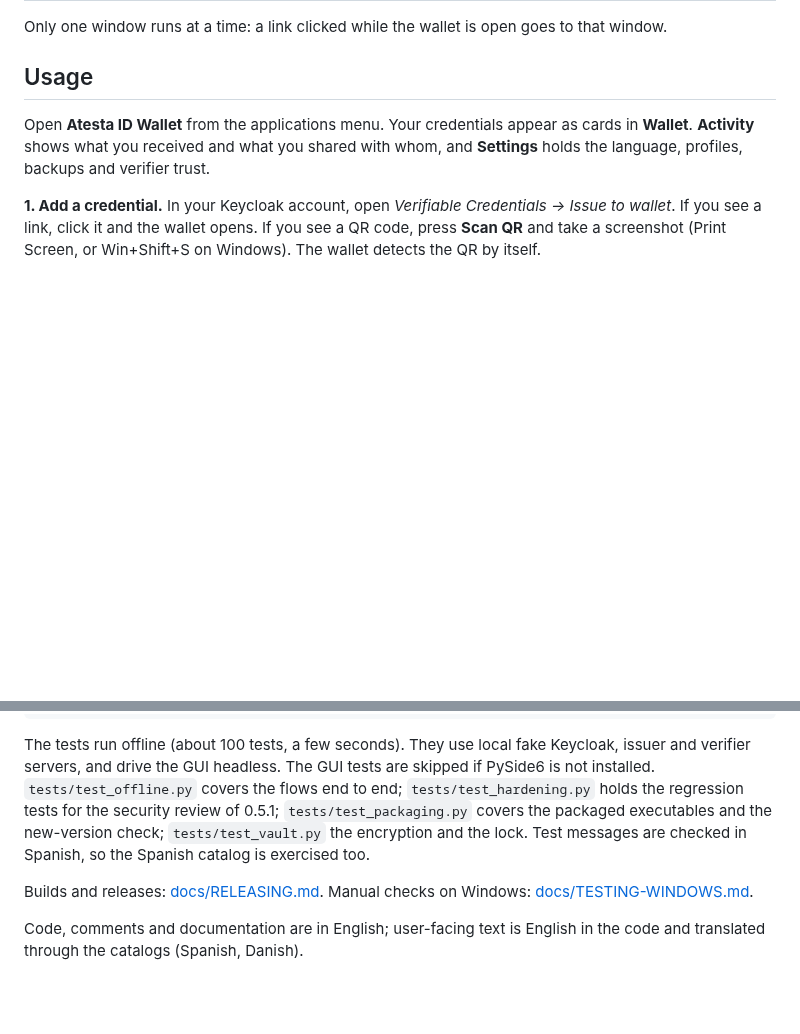
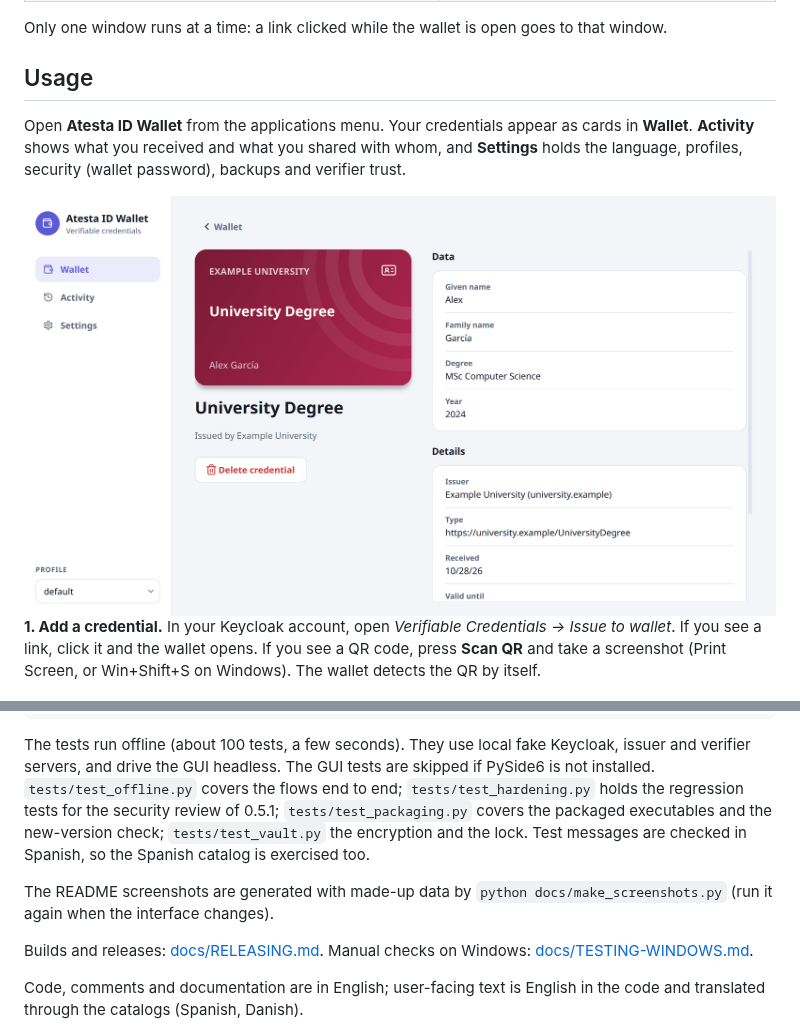
Before and after one commit to CitComAI-Hub/atesta-id-wallet, a Markdown page: README.md, 2 parts joined by grey strips. Drawn GitHub-style; pictures changed too: docs/images/credential-light.png (added); blank space fills up the shorter version.

Commit message:
README: screenshots (light/dark wallet, credential details), generated with made-up data
Co-Authored-By: Claude Opus 5.5 <noreply@anthropic.com>

```diff
--- a/README.md
+++ b/README.md
@@ -90,7 +95,9 @@ Only one window runs at a time: a link clicked while the wallet is open goes to
 
 Open **Atesta ID Wallet** from the applications menu. Your credentials appear as cards in
 **Wallet**. **Activity** shows what you received and what you shared with whom, and
-**Settings** holds the language, profiles, backups and verifier trust.
+**Settings** holds the language, profiles, security (wallet password), backups and verifier trust.
+
+<img src="docs/images/credential-light.png" alt="A credential opened: its card, its data and its details" width="820">
 
 **1. Add a credential.** In your Keycloak account, open *Verifiable Credentials → Issue to wallet*.
 If you see a link, click it and the wallet opens. If you see a QR code, press **Scan QR** and
@@ -272,6 +279,9 @@ the regression tests for the security review of 0.5.1; `tests/test_packaging.py`
 packaged executables and the new-version check; `tests/test_vault.py` the encryption and the lock. Test messages are checked in Spanish, so
 the Spanish catalog is exercised too.
 
+The README screenshots are generated with made-up data by `python docs/make_screenshots.py`
+(run it again when the interface changes).
+
 Builds and releases: [docs/RELEASING.md](docs/RELEASING.md). Manual checks on Windows:
 [docs/TESTING-WINDOWS.md](docs/TESTING-WINDOWS.md).
 
```
Also changed, not shown: other parts of README.md (+5 -0 lines), docs/images/wallet-dark.png (added), docs/images/wallet-light.png (added), 1 other file.
